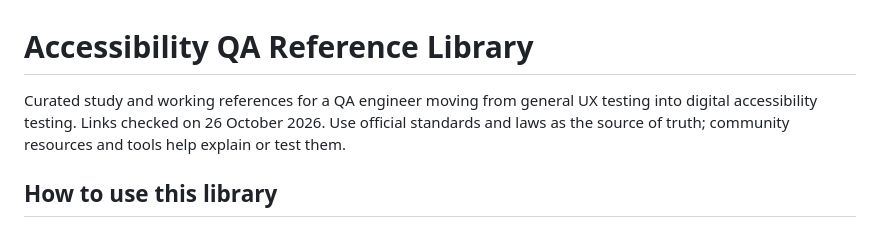
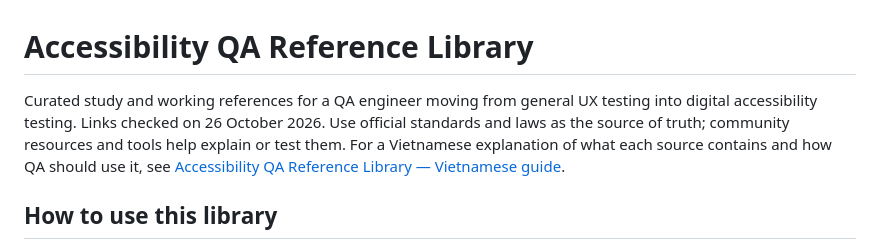
Before and after one commit to desanim/sdet-engineer, a Markdown page: docs/ux-testing/accessibility-reference.md, the part around the change. Drawn GitHub-style.

Commit message:
docs: link Vietnamese accessibility reference guide

```diff
--- a/docs/ux-testing/accessibility-reference.md
+++ b/docs/ux-testing/accessibility-reference.md
@@ -1,6 +1,6 @@
 # Accessibility QA Reference Library
 
-Curated study and working references for a QA engineer moving from general UX testing into digital accessibility testing. Links checked on 26 October 2026. Use official standards and laws as the source of truth; community resources and tools help explain or test them.
+Curated study and working references for a QA engineer moving from general UX testing into digital accessibility testing. Links checked on 26 October 2026. Use official standards and laws as the source of truth; community resources and tools help explain or test them. For a Vietnamese explanation of what each source contains and how QA should use it, see [Accessibility QA Reference Library — Vietnamese guide](accessibility-reference-vi.md).
 
 ## How to use this library
 
```
